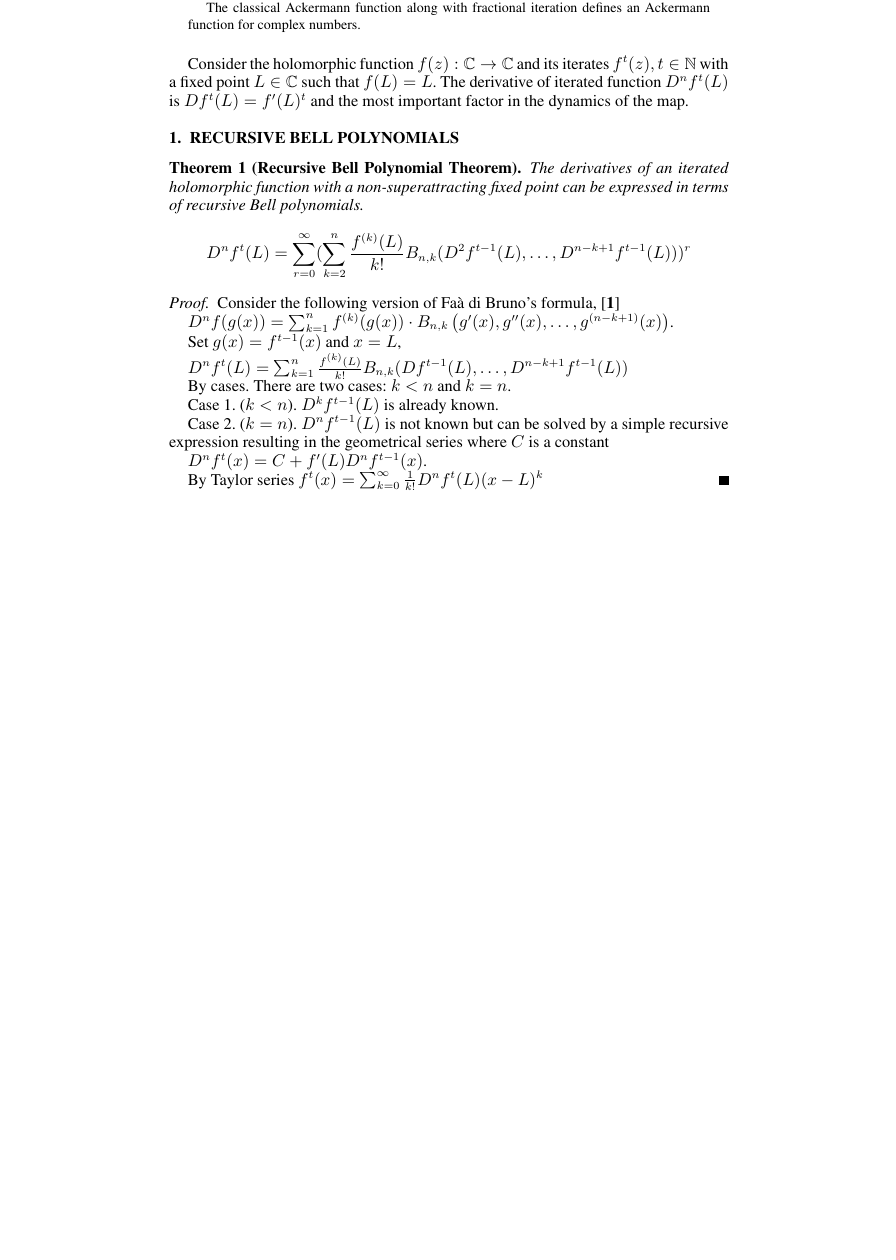
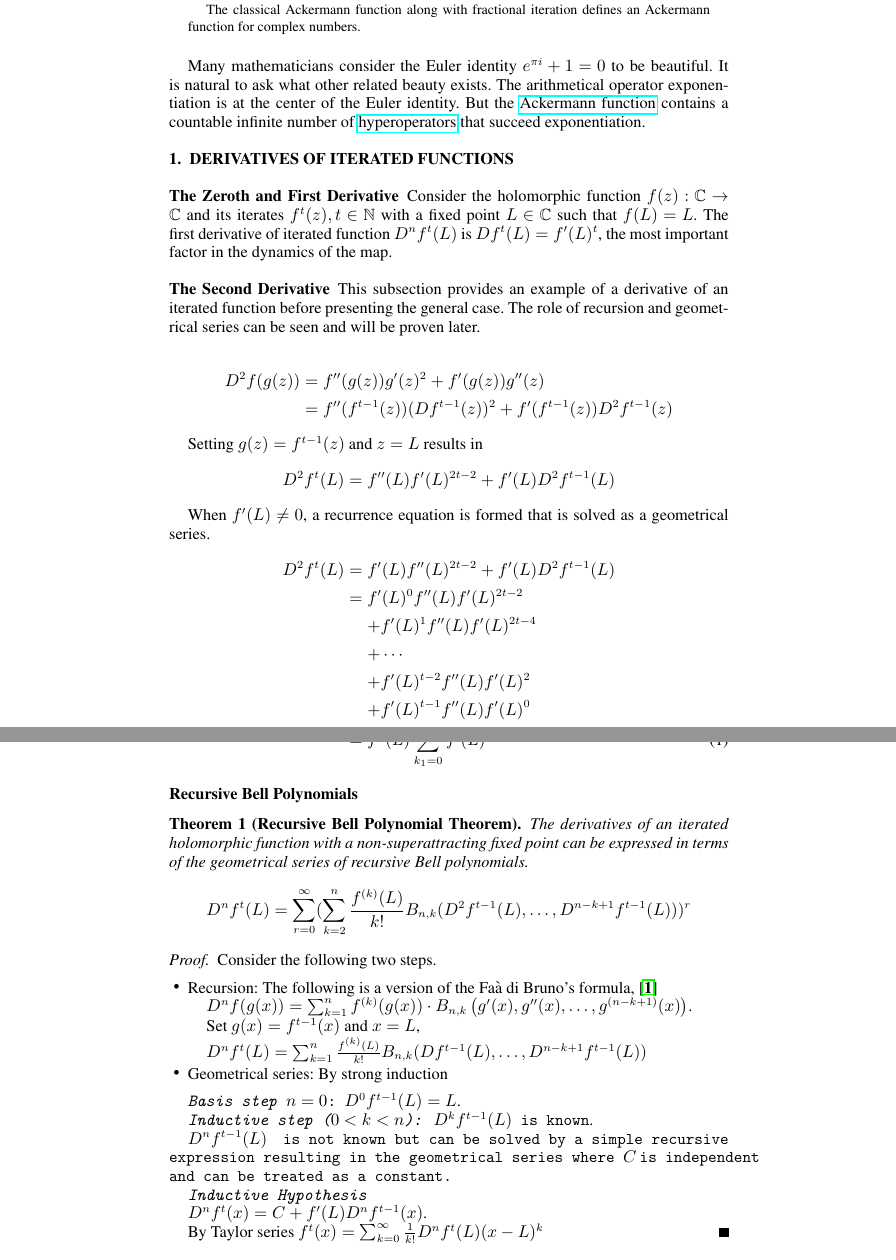
Before and after one commit to DanielLeeGeisler/Flows-and-the-Complex-Ackermann-Functions, a LaTeX paper (main.tex): part of page 1 of 3 before the commit and two parts of pages 1 and 2 of 4 after it, the two joined at a grey line, cut so that both start at the same text, the shorter picture padded with empty space. Compiled offline with pdfLaTeX.

Commit message:
Half way done

```diff
--- a/main.tex
+++ b/main.tex
@@ -6,6 +6,9 @@
 %\usepackage{mathtime}
 \usepackage{subcaption}
 %\theoremstyle{theorem}
+\usepackage[export]{adjustbox}
+\usepackage{hyperref}
+
 \newtheorem{theorem}{Theorem}
 \newtheorem{proposition}[theorem]{Proposition}
 \newtheorem{lemma}[theorem]{Lemma}
@@ -33,17 +36,50 @@ The classical Ackermann function along with fractional iteration defines an Acke
 
 \noindent
 
-Consider the holomorphic function $f(z): \mathbb{C} \rightarrow \mathbb{C}$ and its iterates $f^t(z), t \in \mathbb{N}$ with a fixed point $L\in\mathbb{C}$ such that $f(L)=L$. The derivative of iterated function $D^nf^t(L)$ is $Df^t(L)=f'(L)^t$ and the most important factor in the dynamics of the map.
+Many mathematicians consider the Euler identity $e^{\pi i}+1=0$ to be beautiful. It is natural to ask what other related beauty exists. The arithmetical operator exponentiation is at the center of the Euler identity. But the \href{https://en.wikipedia.org/wiki/Ackermann_function}{Ackermann function} contains a countable infinite number of \href{https://en.wikipedia.org/wiki/Hyperoperation}{hyperoperators} that succeed exponentiation.
 
-\section{Recursive Bell Polynomials}
+\section{Derivatives of Iterated Functions}
+
+\subsection{The Zeroth and First Derivative}
+
+Consider the holomorphic function $f(z): \mathbb{C} \rightarrow \mathbb{C}$ and its iterates $f^t(z), t \in \mathbb{N}$ with a fixed point $L\in\mathbb{C}$ such that $f(L)=L$. The first derivative of iterated function $D^nf^t(L)$ is $Df^t(L)=f'(L)^t$, the most important factor in the dynamics of the map.
+
+\subsection{The Second Derivative}
+This subsection provides an example of a derivative of an iterated function before presenting the general case. The role of recursion and geometrical series can be seen and will be proven later.
+
+\begin{eqnarray*}
+	D^2f(g(z))&=&f''(g(z))g'(z)^2+f'(g(z))g''(z)\\
+	        &=&f''(f^{t-1}(z))(Df^{t-1}(z))^2+f'(f^{t-1}(z))D^2f^{t-1}(z)
+\end{eqnarray*}
+
+
+Setting $g(z) = f^{t-1}(z)$ and $z=L$ results in
+$$D^2f^t(L) = f''(L) f'(L)^{2t-2}+f'(L) D^2f^{t-1}(L)$$
+
+When $f'(L) \neq 0$, a recurrence equation is formed that is solved as a geometrical series.
+\begin{eqnarray}
+ D^2f^t(L)&=&f'(L)f''(L)^{2t-2}+f'(L) D^2f^{t-1}(L)\nonumber\\
+            &=&f'(L)^0f''(L) f'(L)^{2t-2}\nonumber\\
+            &&+f'(L)^1f''(L) f'(L)^{2t-4}\nonumber\\
+            &&+\cdots\nonumber\\
+            &&+f'(L)^{t-2}f''(L) f'(L)^2\nonumber\\
+            &&+f'(L)^{t-1}f''(L) f'(L)^0\nonumber\\
+            &=&f''(L)\sum_{k_1=0}^{(t-1)}f'(L)^{2t-k_1-2}
+ \label{eq:TheSecondDerivative}
+\end{eqnarray}
+
+\subsection{Recursive Bell Polynomials}
 
 \begin{theorem}[Recursive Bell Polynomial Theorem]
-The derivatives of an iterated holomorphic function with a non-superattracting fixed point can be expressed in terms of recursive Bell polynomials.
+The derivatives of an iterated holomorphic function with a non-superattracting fixed point can be expressed in terms of the geometrical series of recursive Bell polynomials.
 $$D^nf^t(L)=\sum_{r=0}^\infty(\sum_{k=2}^n \frac{f^{(k)}(L)}{k!} B_{n,k}(D^2f^{t-1}(L),\ldots, D^{n-k+1}f^{t-1}(L)))^r$$
 \end{theorem}
 
-\begin{proof}
-Consider the following version of Faà di Bruno's formula, \cite{weisstein}
+\begin{proof} Consider the following two steps.
+
+\begin{itemize}
+\item Recursion:
+The following is a version of the Faà di Bruno's formula, \cite{weisstein}
 
 ${D^n} f(g(x)) = \sum_{k=1}^n f^{(k)}(g(x))\cdot B_{n,k}\left(g'(x),g''(x),\dots,g^{(n-k+1)}(x)\right)$.
 
@@ -51,11 +87,17 @@ Set $g(x)=f^{t-1}(x)$ and $x=L$,
 
 $D^nf^t(L)=\sum_{k=1}^n \frac{f^{(k)}(L)}{k!} B_{n,k}(Df^{t-1}(L),\ldots, D^{n-k+1}f^{t-1}(L))$
 
-By cases. There are two cases: $k<n$ and $k=n$.
+    \item Geometrical series: By strong induction
 
-Case 1. ($k<n$). $D^kf^{t-1}(L)$ is already known.
+\end{itemize}
 
-Case 2. ($k=n$). $D^nf^{t-1}(L)$ is not known but can be solved by a simple recursive expression resulting in the geometrical series where $C$ is a constant
+\texttt{\emph{Basis step $n=0$}: $D^0f^{t-1}(L)=L$}.
+
+\texttt{\emph{Inductive step ($0<k<n$):} $D^kf^{t-1}(L)$ is known}.
+
+ $D^nf^{t-1}(L)$ \texttt{is not known but can be solved by a simple recursive expression resulting in the geometrical series where }$C$ \texttt{is independent and can be treated as a constant.}
+
+\texttt{\emph{Inductive Hypothesis}}
 
 $D^nf^t(x)=C+f'(L)D^nf^{t-1}(x)$.
 
```
Also changed, not shown: main.tex (78 more changed lines).
